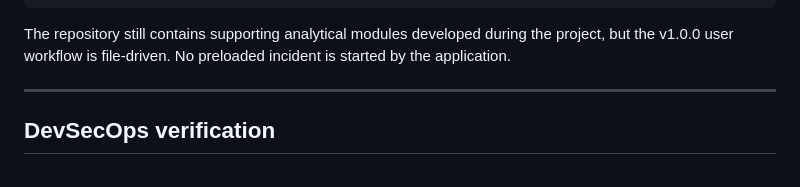
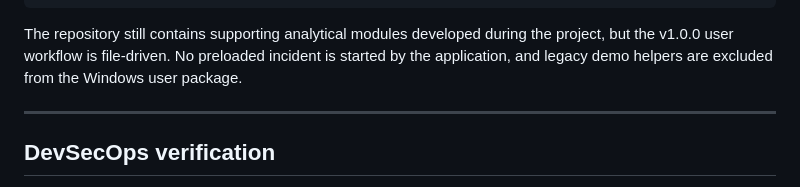
Before and after one commit to HaziqBinAfzal/AquaSentinel, a Markdown page: README.md, the part around the change. Rendered like a GitHub page.

Commit message:
Clarify final release wording after file-driven redesign

````diff
--- a/README.md
+++ b/README.md
@@ -223,7 +223,7 @@ tests/test_webui.py          Browser-interface verification
 .github/workflows/ci.yml     Linux and Windows CI
 ```
 
-The repository still contains supporting analytical modules developed during the project, but the v1.0.0 user workflow is file-driven. No preloaded incident is started by the application.
+The repository still contains supporting analytical modules developed during the project, but the v1.0.0 user workflow is file-driven. No preloaded incident is started by the application, and legacy demo helpers are excluded from the Windows user package.
 
 ---
 
````
